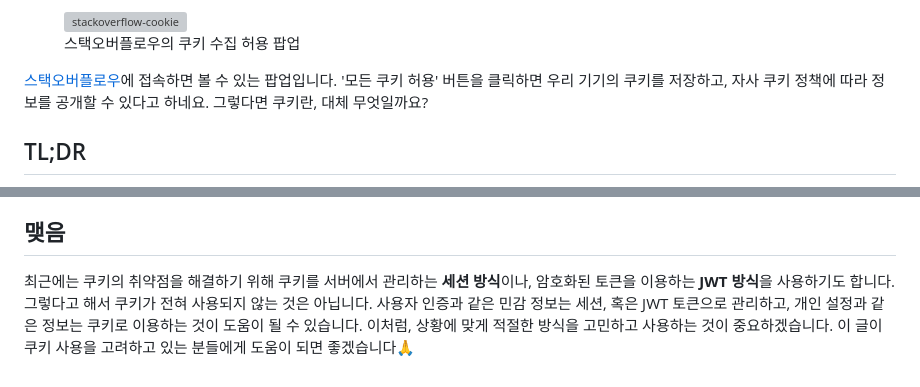
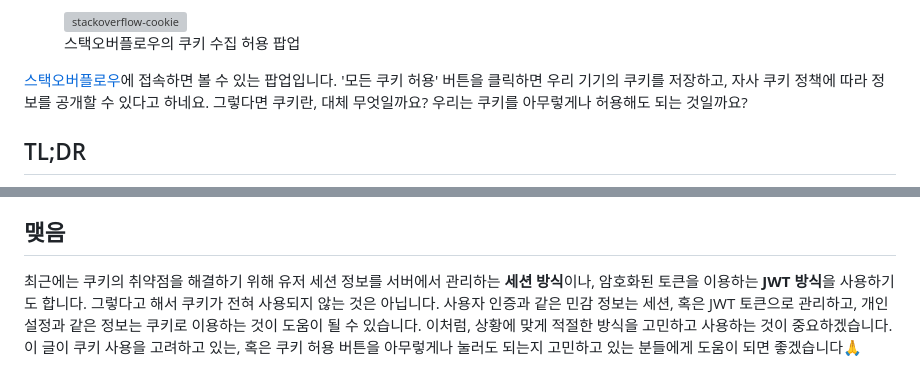
Before and after one commit to seongminn/blog, a Markdown page: contents/computer-science/cookie-xss.md, 2 parts joined by grey strips. Drawn GitHub-style; grey boxes are pictures that could not be loaded.

Commit message:
chore: 쿠키 포스트 내용 수정

```diff
--- a/contents/computer-science/cookie-xss.md
+++ b/contents/computer-science/cookie-xss.md
@@ -15,7 +15,7 @@ tags: ['# Web', '# HTTP', '# cookie', '# XSS']
   <figcaption figcaption>스택오버플로우의 쿠키 수집 허용 팝업</figcaption>
 </figure>
 
-[스택오버플로우](https://stackoverflow.com/)에 접속하면 볼 수 있는 팝업입니다. '모든 쿠키 허용' 버튼을 클릭하면 우리 기기의 쿠키를 저장하고, 자사 쿠키 정책에 따라 정보를 공개할 수 있다고 하네요. 그렇다면 쿠키란, 대체 무엇일까요?
+[스택오버플로우](https://stackoverflow.com/)에 접속하면 볼 수 있는 팝업입니다. '모든 쿠키 허용' 버튼을 클릭하면 우리 기기의 쿠키를 저장하고, 자사 쿠키 정책에 따라 정보를 공개할 수 있다고 하네요. 그렇다면 쿠키란, 대체 무엇일까요? 우리는 쿠키를 아무렇게나 허용해도 되는 것일까요?
 
 ## TL;DR
 
@@ -150,4 +150,4 @@ Stored XSS는 방명록이나 게시판과 같이 기록을 남기는 공간에
 
 ## 맺음
 
-최근에는 쿠키의 취약점을 해결하기 위해 쿠키를 서버에서 관리하는 **세션 방식**이나, 암호화된 토큰을 이용하는 **JWT 방식**을 사용하기도 합니다. 그렇다고 해서 쿠키가 전혀 사용되지 않는 것은 아닙니다. 사용자 인증과 같은 민감 정보는 세션, 혹은 JWT 토큰으로 관리하고, 개인 설정과 같은 정보는 쿠키로 이용하는 것이 도움이 될 수 있습니다. 이처럼, 상황에 맞게 적절한 방식을 고민하고 사용하는 것이 중요하겠습니다. 이 글이 쿠키 사용을 고려하고 있는 분들에게 도움이 되면 좋겠습니다🙏
+최근에는 쿠키의 취약점을 해결하기 위해 유저 세션 정보를 서버에서 관리하는 **세션 방식**이나, 암호화된 토큰을 이용하는 **JWT 방식**을 사용하기도 합니다. 그렇다고 해서 쿠키가 전혀 사용되지 않는 것은 아닙니다. 사용자 인증과 같은 민감 정보는 세션, 혹은 JWT 토큰으로 관리하고, 개인 설정과 같은 정보는 쿠키로 이용하는 것이 도움이 될 수 있습니다. 이처럼, 상황에 맞게 적절한 방식을 고민하고 사용하는 것이 중요하겠습니다. 이 글이 쿠키 사용을 고려하고 있는, 혹은 쿠키 허용 버튼을 아무렇게나 눌러도 되는지 고민하고 있는 분들에게 도움이 되면 좋겠습니다🙏
```
